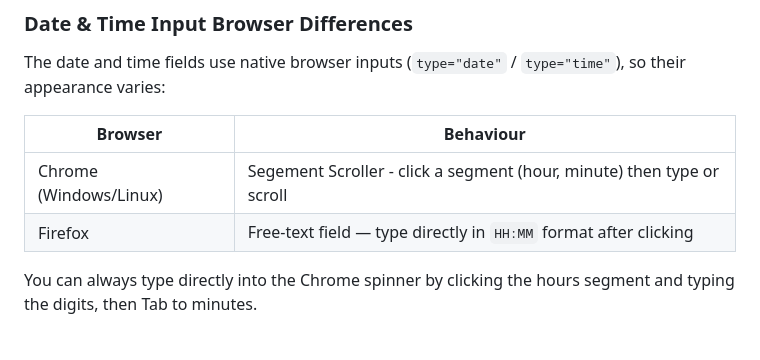
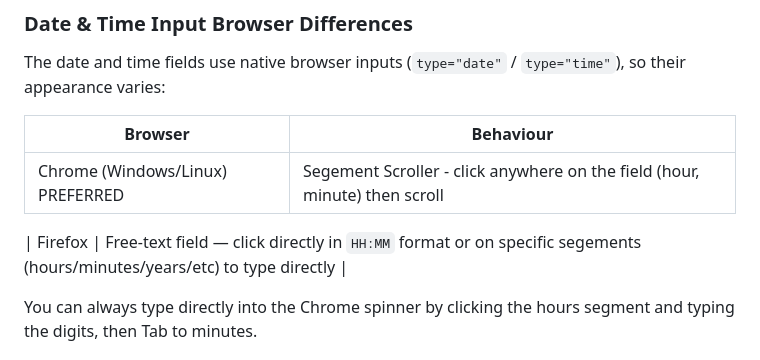
Before and after one commit to MikolWhy/restaurant-staff-scheduler, a Markdown page: README.md, the part around the change. Rendered like a GitHub page.

Commit message:
Updating README with Browser Specific behaviour

```diff
--- a/README.md
+++ b/README.md
@@ -53,8 +53,9 @@ The date and time fields use native browser inputs (`type="date"` / `type="time"
 
 | Browser | Behaviour |
 |---|---|
-| Chrome (Windows/Linux) | Segement Scroller - click a segment (hour, minute) then type or scroll |
-| Firefox | Free-text field — type directly in `HH:MM` format after clicking |
+| Chrome (Windows/Linux) PREFERRED | Segement Scroller - click anywhere on the field (hour, minute) then scroll |
+
+| Firefox | Free-text field — click directly in `HH:MM` format or on specific segements (hours/minutes/years/etc) to type directly |
 
 
 You can always type directly into the Chrome spinner by clicking the hours segment and typing the digits, then Tab to minutes.
```
